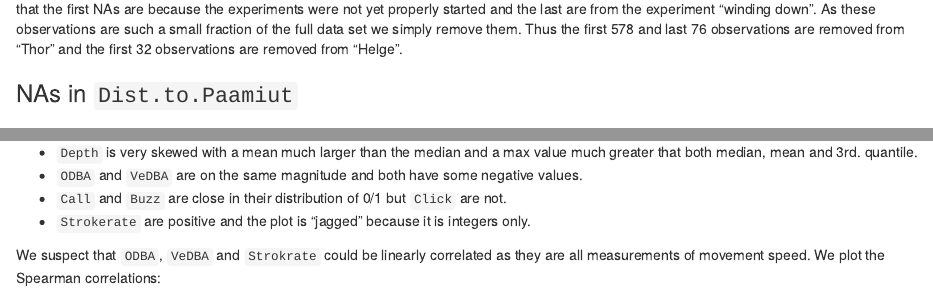
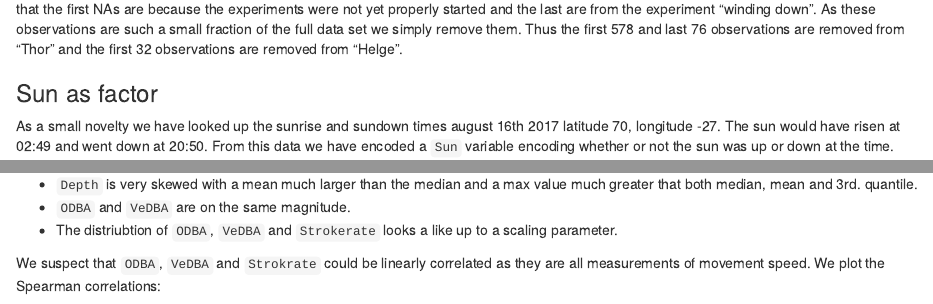
Before and after one commit to Laksafoss/Group11Regression, an R Markdown document (practical_assignment.Rmd): the page in a window 1100 px wide, from 910 px down, and a second part further down, joined at a grey line. Rendered offline with R 4.5, knitr and Pandoc, with nearby package versions; some code elsewhere in the file could not run offline.

Commit message:
small fixes

```diff
--- a/practical_assignment.Rmd
+++ b/practical_assignment.Rmd
@@ -78,7 +78,7 @@ kable(NAStrokeDf) %>%
 We see that Helge only has NAs in the first 32 measurements. Thor has in the first 578 measurements and the last 76 measurements. We assume that the first NAs are because the experiments were not yet properly started and the last are from the experiment "winding down". As these observations are such a small fraction of the full data set we simply remove them.
 Thus the first 578 and last 76 observations are removed from "Thor" and the first 32 observations are removed from "Helge".
 
-### NAs in `Dist.to.Paamiut`
+
 
 ### Sun as factor
 
@@ -148,9 +148,9 @@ summary(narwhal[,c("Depth", "ODBA", "VeDBA", "Strokerate", "Call", "Click", "Buz
 We note that
 
 * `Depth` is very skewed with a mean much larger than the median and a max value much greater that both median, mean and 3rd. quantile.
-* `ODBA` and `VeDBA` are on the same magnitude and both have some negative values.
-* `Call` and `Buzz` are close in their distribution of 0/1 but `Click` are not.
-* `Strokerate` are positive and the plot is "jagged" because it is integers only.
+* `ODBA` and `VeDBA` are on the same magnitude.
+* The distriubtion of `ODBA`, `VeDBA` and `Strokerate` looks a like up to a scaling parameter.
+
 
 We suspect that `ODBA`, `VeDBA` and `Strokrate` could be linearly correlated as they are all measurements of movement speed. We plot the Spearman correlations:
 
```
